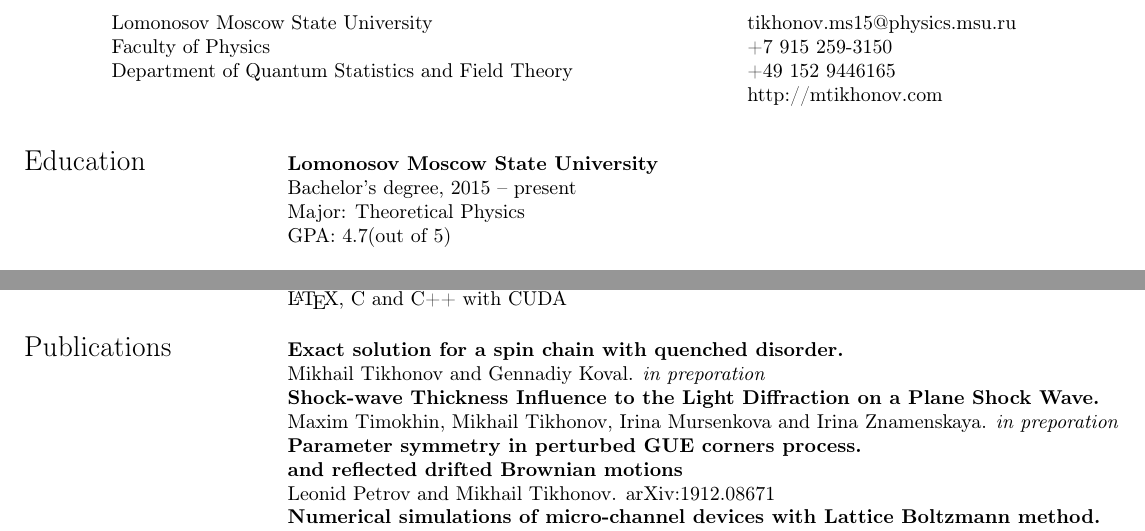
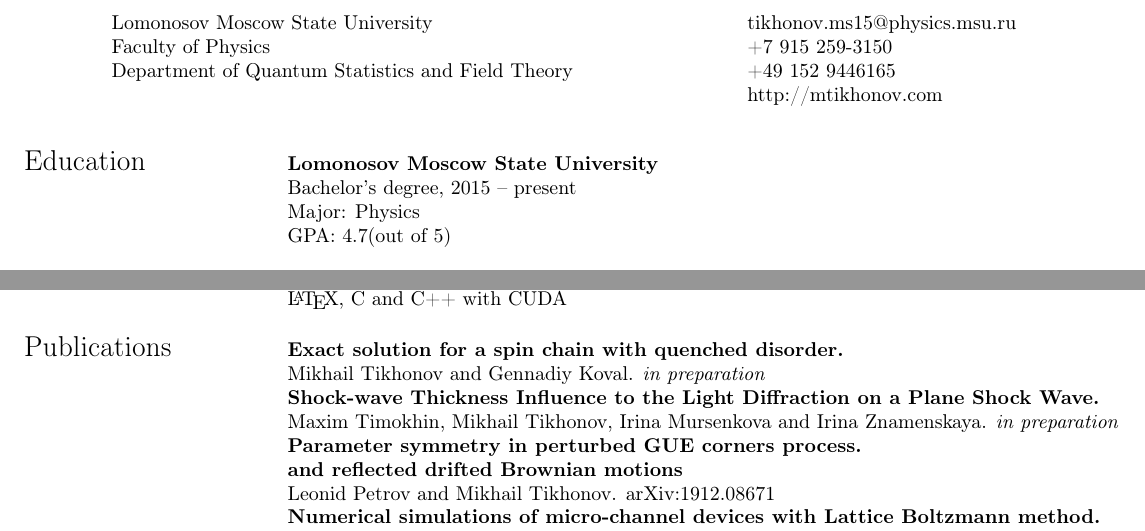
Before and after one commit to EzAccount/tikhonov_cv, a LaTeX CV (tikhonov_cv.tex): two parts of the page, joined at a grey line, cut so that both start at the same text. Compiled offline with pdfLaTeX.

Commit message:
Minor fixes

```diff
--- a/tikhonov_cv.tex
+++ b/tikhonov_cv.tex
@@ -36,7 +36,7 @@
 	\noindent \begin{tabular}{@{} l l}
 		\Large{Education}    & \textbf{Lomonosov Moscow State University} \\
 		& Bachelor's degree, 2015 -- present \\
-		& Major: Theoretical Physics \\
+		& Major: Physics \\
 		& GPA: 4.7(out of 5)\\
 		&\\
 
@@ -68,9 +68,9 @@
 		& \LaTeX, C and C++ with CUDA\\
 		&\\
 		\Large{Publications}
-		&\textbf{Exact solution for a spin chain with quenched disorder. }\\&  Mikhail Tikhonov and Gennadiy Koval. \textit{in preporation} \\
+		&\textbf{Exact solution for a spin chain with quenched disorder. }\\&  Mikhail Tikhonov and Gennadiy Koval. \textit{in preparation} \\
 		&\textbf{Shock-wave Thickness Influence to the Light Diffraction on a Plane Shock Wave.}\\&
-		Maxim Timokhin, Mikhail Tikhonov, Irina Mursenkova and Irina Znamenskaya. \textit{in preporation}\\
+		Maxim Timokhin, Mikhail Tikhonov, Irina Mursenkova and Irina Znamenskaya. \textit{in preparation}\\
 		&\textbf{Parameter symmetry in perturbed GUE corners process.	}\\&\textbf{and reflected drifted Brownian motions}\\& Leonid Petrov and  Mikhail Tikhonov. arXiv:1912.08671\\
 		&\textbf{Numerical simulations of micro-channel devices with Lattice Boltzmann method. }\\
 		&Maxim Timokhin  and Mikhail Tikhonov. AIP Conference Proceedings. \\
```
